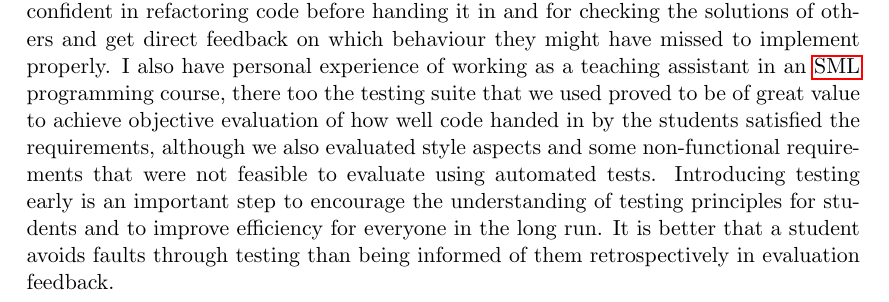
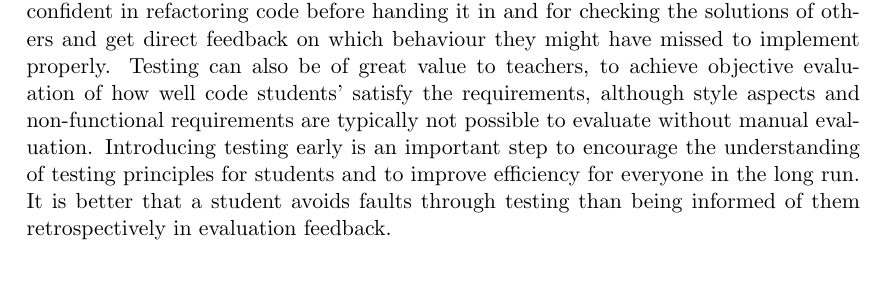
Before and after one commit to emilwall/exjobb, a LaTeX thesis (exjobb_thesis_emilwall.tex): part of page 41 of 62, cut so that both start at the same text, the shorter picture padded with empty space. Compiled offline with pdfLaTeX.

Commit message:
Make less diary-like, more general

```diff
--- a/exjobb_thesis_emilwall.tex
+++ b/exjobb_thesis_emilwall.tex
@@ -717,7 +717,7 @@ Another possible reason is that testing for expected output is easy even without
 
 Yet another issue is the methods for distribution. In Node.js installing a package is very easy with the NPM and there is a central place to find popular node modules (\url{https://npmjs.org}). For \gls{sml} there is the SML/NJ Compilation Manager (CM) and Smackage to choose between, and no central repository for modules except for github. Authors of testing frameworks might find it hard to decide which package manager (CM or Smackage) to use, figure out how to use it, or reaching out to users -- which may also find learning how to use a package manager too cumbersome. Reputation, availability, ease of installation and use, and nice presentation may be essential for getting people to use a framework. % Node.js och NPM => glossary eller technical background?
 
-One area where testing is arguably very useful is for educational purposes, both for students when doing coding assignments and for teachers when grading. In order to encourage testing, the teacher may supply the students with small testing suites to build upon, although that requires emphasis on that the students should not consider an assignment to be done just because a test passes. A factor that makes testing especially fitting for programming assignments is that requirements are often relatively clear, and when they are not, testing can help in detecting those cases where additional information might have to be supplied or assumptions have to be made. Personal experience from using \gls{tdd} as a student in the Programming Languages \gls{mooc} was that it greatly facilitated the coding process and was also useful for the peer reviews, both for being confident in refactoring code before handing it in and for checking the solutions of others and get direct feedback on which behaviour they might have missed to implement properly. I also have personal experience of working as a teaching assistant in an \gls{sml} programming course, there too the testing suite that we used proved to be of great value to achieve objective evaluation of how well code handed in by the students satisfied the requirements, although we also evaluated style aspects and some non-functional requirements that were not feasible to evaluate using automated tests. Introducing testing early is an important step to encourage the understanding of testing principles for students and to improve efficiency for everyone in the long run. It is better that a student avoids faults through testing than being informed of them retrospectively in evaluation feedback.
+One area where testing is arguably very useful is for educational purposes, both for students when doing coding assignments and for teachers when grading. In order to encourage testing, the teacher may supply the students with small testing suites to build upon, although that requires emphasis on that the students should not consider an assignment to be done just because a test passes. A factor that makes testing especially fitting for programming assignments is that requirements are often relatively clear, and when they are not, testing can help in detecting those cases where additional information might have to be supplied or assumptions have to be made. Personal experience from using \gls{tdd} as a student in the Programming Languages \gls{mooc} was that it greatly facilitated the coding process and was also useful for the peer reviews, both for being confident in refactoring code before handing it in and for checking the solutions of others and get direct feedback on which behaviour they might have missed to implement properly. Testing can also be of great value to teachers, to achieve objective evaluation of how well code students' satisfy the requirements, although style aspects and non-functional requirements are typically not possible to evaluate without manual evaluation. Introducing testing early is an important step to encourage the understanding of testing principles for students and to improve efficiency for everyone in the long run. It is better that a student avoids faults through testing than being informed of them retrospectively in evaluation feedback.
 
 Certain testing frameworks provide a watch capability, that runs tests whenever a change to the \gls{sut} is saved to the file system. In order for this to scale, only relevant tests should be run, or else the benefit of instant feedback is lost. Relevant tests are typically the ones that could be affected by changes in the specific files that have changed, but may also be selected based on speed or past failure rate. The idea is similar to having a build screen for a \gls{ci} build, making not only the tests automated but also the task of running them frequently, and helps ensuring short cycles of writing a failing test, making it pass and refactor.
 
```
